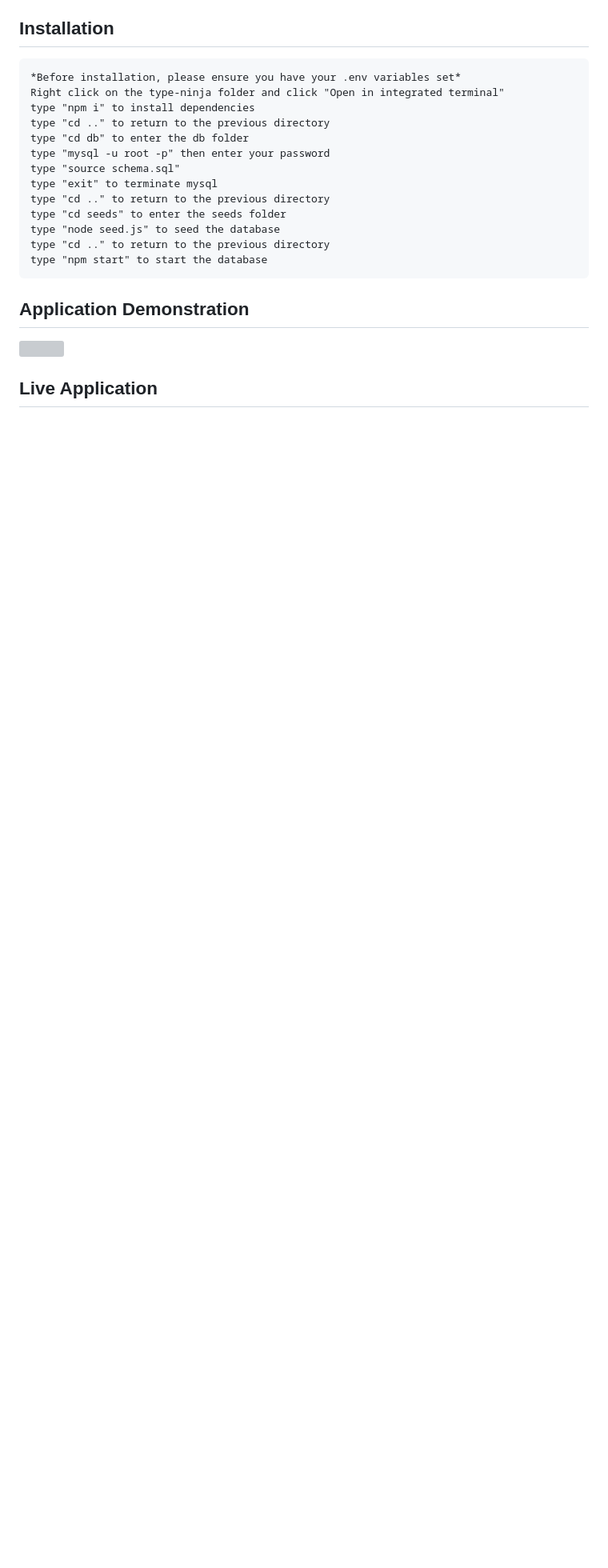
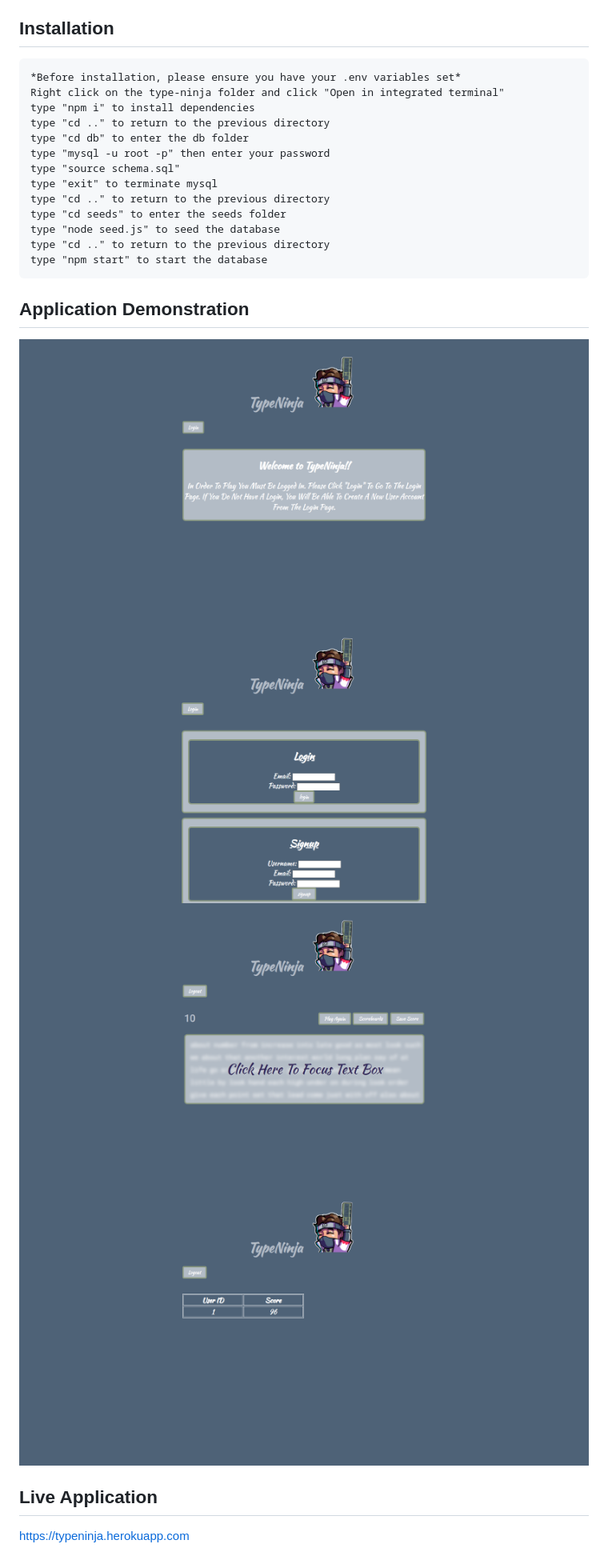
Before and after one commit to MasynNay/TypeNinja, a Markdown page: README.md, the part around the change printed below. Shown: that part at 80% size. GitHub-like rendering; pictures changed too: public/images/demo1.png (added), public/images/demo2.png (added), public/images/demo3.png (added); blank space fills up the shorter version; grey boxes are pictures that could not be loaded.

Commit message:
finished README &  deployed to heroku

```diff
--- a/README.md
+++ b/README.md
@@ -62,6 +73,11 @@ type "npm start" to start the database
 
 ## Application Demonstration
 
-![](./assets/images/demo.png)
+![](./public/images/demo1.png)
+![](./public/images/demo2.png)
+![](./public/images/demo3.png)
+![](./public/images/demo4.png)
 
 ## Live Application
+
+https://typeninja.herokuapp.com
```
Also changed, not shown: other parts of README.md (+11 -0 lines), 1 other file.
